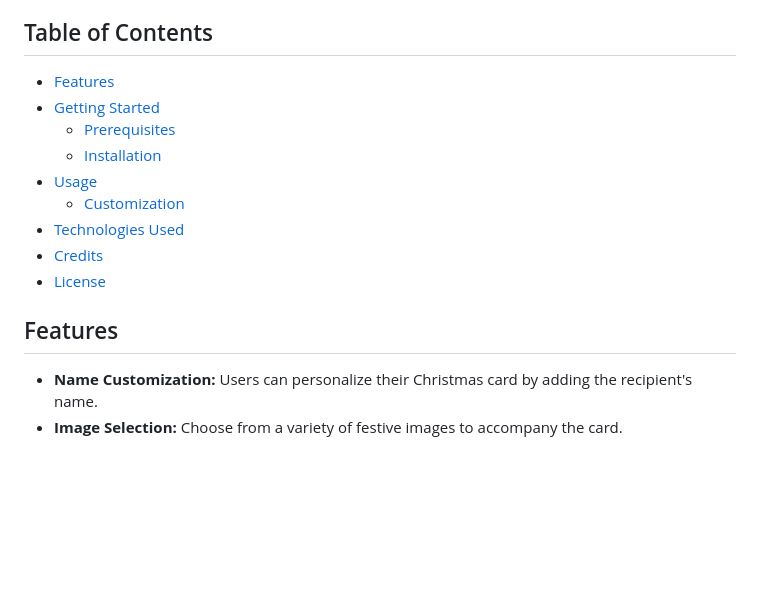
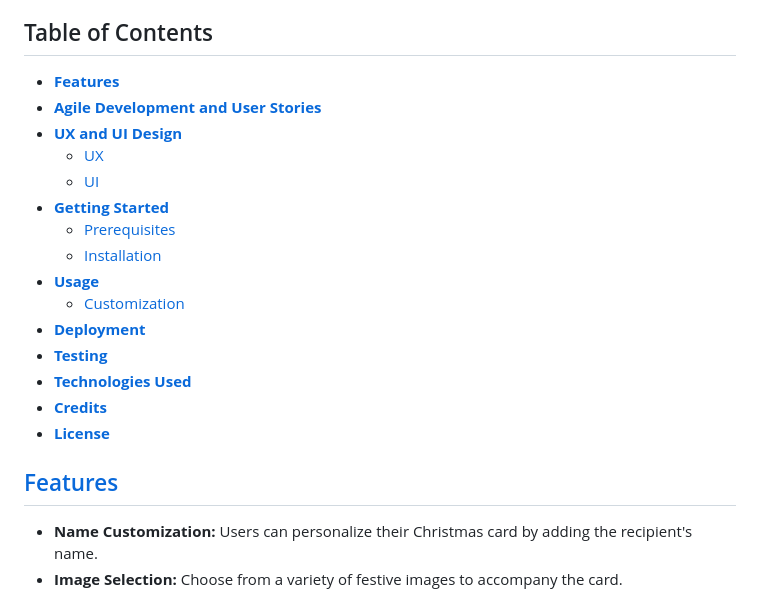
Before and after one commit to kpetrauskas92/team9-hackathon-december, a Markdown page: README.md, the part around the change printed below. GitHub-like rendering; blank space fills up the shorter version.

```diff
--- a/README.md
+++ b/README.md
@@ -8,17 +21,23 @@ The Merry Hackmas Card Creator is a project that allows users to generate person
 
 ## Table of Contents
 
-- [Features](#features)
-- [Getting Started](#getting-started)
+- **[Features](#features)**
+- **[Agile Development and User Stories](#agile-development-and-user-stories)**
+- **[UX and UI Design](#uxui-design)**
+  - [UX](#ux)
+  - [UI](#ui)
+- **[Getting Started](#getting-started)**
   - [Prerequisites](#prerequisites)
   - [Installation](#installation)
-- [Usage](#usage)
+- **[Usage](#usage)**
   - [Customization](#customization)
-- [Technologies Used](#technologies-used)
-- [Credits](#credits)
-- [License](#license)
+- **[Deployment](#deployment)**
+- **[Testing](#testing)**
+- **[Technologies Used](#technologies-used)**
+- **[Credits](#credits)**
+- **[License](#license)**
 
-## Features
+## [Features](#features)
 
 - **Name Customization:** Users can personalize their Christmas card by adding the recipient's name.
 - **Image Selection:** Choose from a variety of festive images to accompany the card.
```
Also changed, not shown: other parts of README.md (+36 -2 lines), assets/images/images-README.md/wireframe-draft1.png (added), assets/images/images-README.md/wireframe-draft2.png (added), 1 other file.
